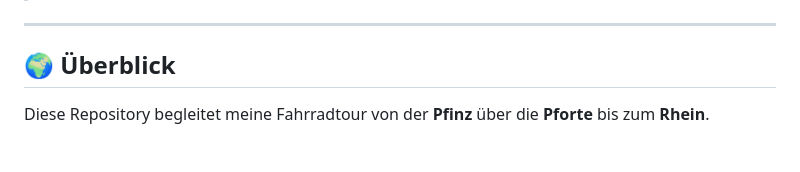
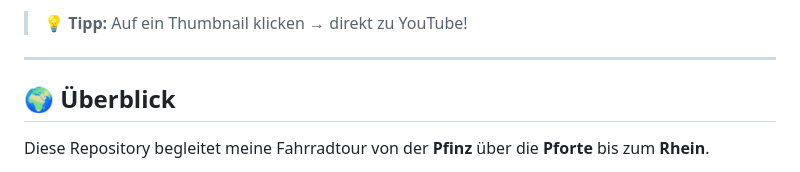
Before and after one commit to jbkunama1/hAITour.Pfinz.I.Pforte.bis.Rhein, a Markdown page: README.md, the part around one of its changes. Rendered like a GitHub page.

Commit message:
✨ Add video gallery section with YouTube thumbnails

```diff
--- a/README.md
+++ b/README.md
@@ -18,3 +64,4 @@
+> 💡 **Tipp:** Auf ein Thumbnail klicken → direkt zu YouTube!
 
 ---
 
```
Also changed, not shown: other parts of README.md (+46 -0 lines).
